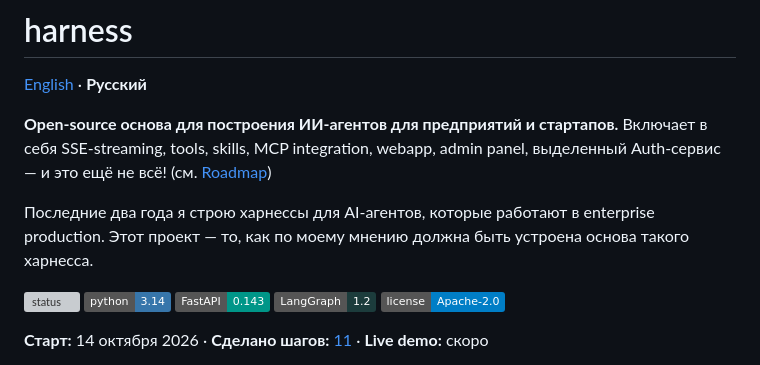
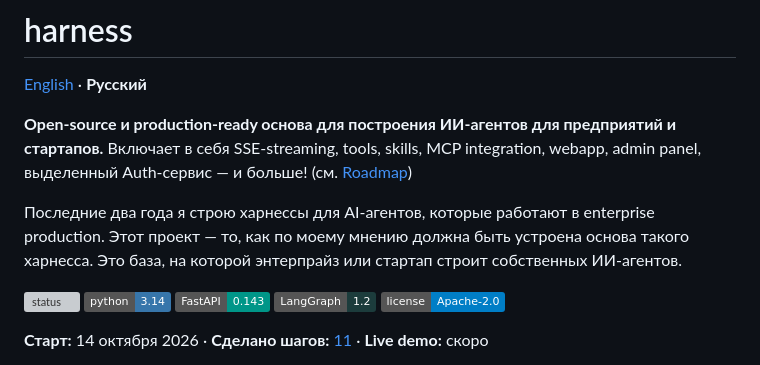
Before and after one commit to ulshv/harness, a Markdown page: README-ru.md, the part around the change. Rendered like a GitHub page; badges without logos; grey boxes are pictures that could not be loaded.

Commit message:
docs: update README

```diff
--- a/README-ru.md
+++ b/README-ru.md
@@ -2,11 +2,12 @@
 
 [English](README.md) · **Русский**
 
-**Open-source основа для построения ИИ-агентов для предприятий и стартапов.** Включает в себя SSE-streaming,
-tools, skills, MCP integration, webapp, admin panel, выделенный Auth-сервис — и это ещё не всё! (см. [Roadmap](#roadmap))
+**Open-source и production-ready основа для построения ИИ-агентов для предприятий и стартапов.** Включает в себя SSE-streaming,
+tools, skills, MCP integration, webapp, admin panel, выделенный Auth-сервис — и больше! (см. [Roadmap](#roadmap))
 
 Последние два года я строю харнессы для AI-агентов, которые работают в enterprise production. Этот проект —
-то, как по моему мнению должна быть устроена основа такого харнесса.
+то, как по моему мнению должна быть устроена основа такого харнесса. Это база, на которой энтерпрайз или
+стартап строит собственных ИИ-агентов.
 
 ![status](https://img.shields.io/badge/status-draft%20%2F%20WIP-orange)
 ![python](https://img.shields.io/badge/python-3.14-3776AB)
```
Also changed, not shown: README.md (+3 -2 lines).
